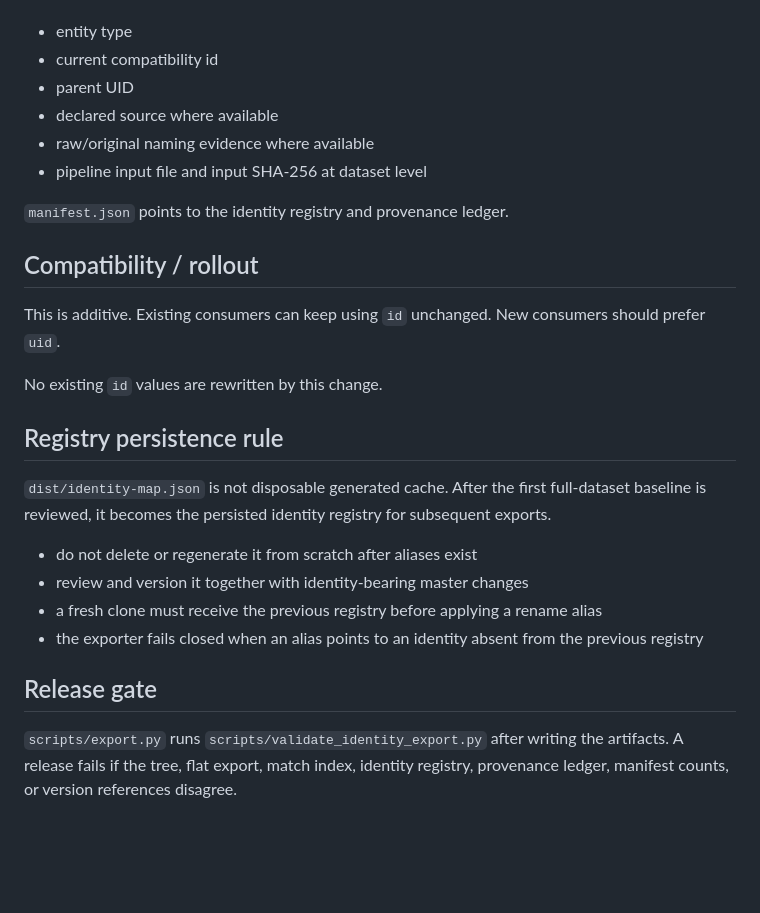
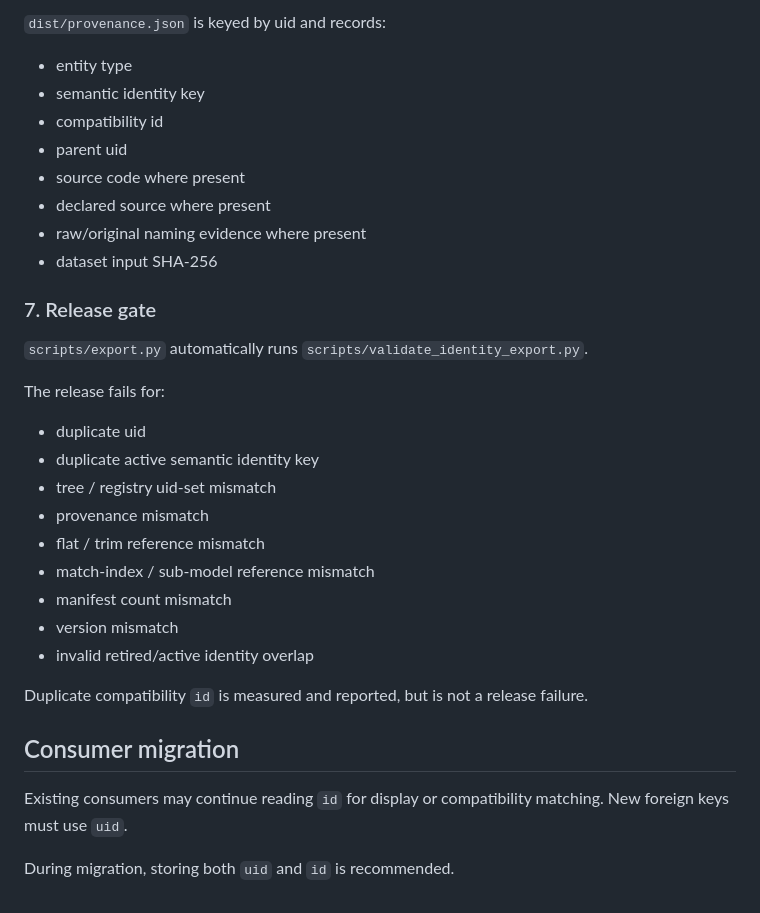
Before and after one commit to freepass-creator/vehicle-master, a Markdown page: docs/IDENTITY_PROVENANCE_CONTRACT.md, the part around one of its changes. GitHub-like rendering; blank space fills up the shorter version.

```diff
--- a/docs/IDENTITY_PROVENANCE_CONTRACT.md
+++ b/docs/IDENTITY_PROVENANCE_CONTRACT.md
@@ -53,32 +87,35 @@ The export produces `provenance.json` keyed by UID. It records:
+`dist/provenance.json` is keyed by uid and records:
 
 - entity type
-- current compatibility id
-- parent UID
-- declared source where available
-- raw/original naming evidence where available
-- pipeline input file and input SHA-256 at dataset level
+- semantic identity key
+- compatibility id
+- parent uid
+- source code where present
+- declared source where present
+- raw/original naming evidence where present
+- dataset input SHA-256
 
-`manifest.json` points to the identity registry and provenance ledger.
+### 7. Release gate
 
-## Compatibility / rollout
+`scripts/export.py` automatically runs `scripts/validate_identity_export.py`.
 
-This is additive. Existing consumers can keep using `id` unchanged. New consumers should prefer `uid`.
+The release fails for:
 
-No existing `id` values are rewritten by this change.
+- duplicate uid
+- duplicate active semantic identity key
+- tree / registry uid-set mismatch
+- provenance mismatch
+- flat / trim reference mismatch
+- match-index / sub-model reference mismatch
+- manifest count mismatch
+- version mismatch
+- invalid retired/active identity overlap
 
+Duplicate compatibility `id` is measured and reported, but is not a release failure.
 
-## Registry persistence rule
+## Consumer migration
 
-`dist/identity-map.json` is not disposable generated cache. After the first full-dataset baseline is
-reviewed, it becomes the persisted identity registry for subsequent exports.
+Existing consumers may continue reading `id` for display or compatibility matching.
+New foreign keys must use `uid`.
 
-- do not delete or regenerate it from scratch after aliases exist
-- review and version it together with identity-bearing master changes
-- a fresh clone must receive the previous registry before applying a rename alias
-- the exporter fails closed when an alias points to an identity absent from the previous registry
-
-## Release gate
-
-`scripts/export.py` runs `scripts/validate_identity_export.py` after writing the artifacts.
-A release fails if the tree, flat export, match index, identity registry, provenance ledger,
-manifest counts, or version references disagree.
+During migration, storing both `uid` and `id` is recommended.
```
Also changed, not shown: other parts of docs/IDENTITY_PROVENANCE_CONTRACT.md (+63 -29 lines).
